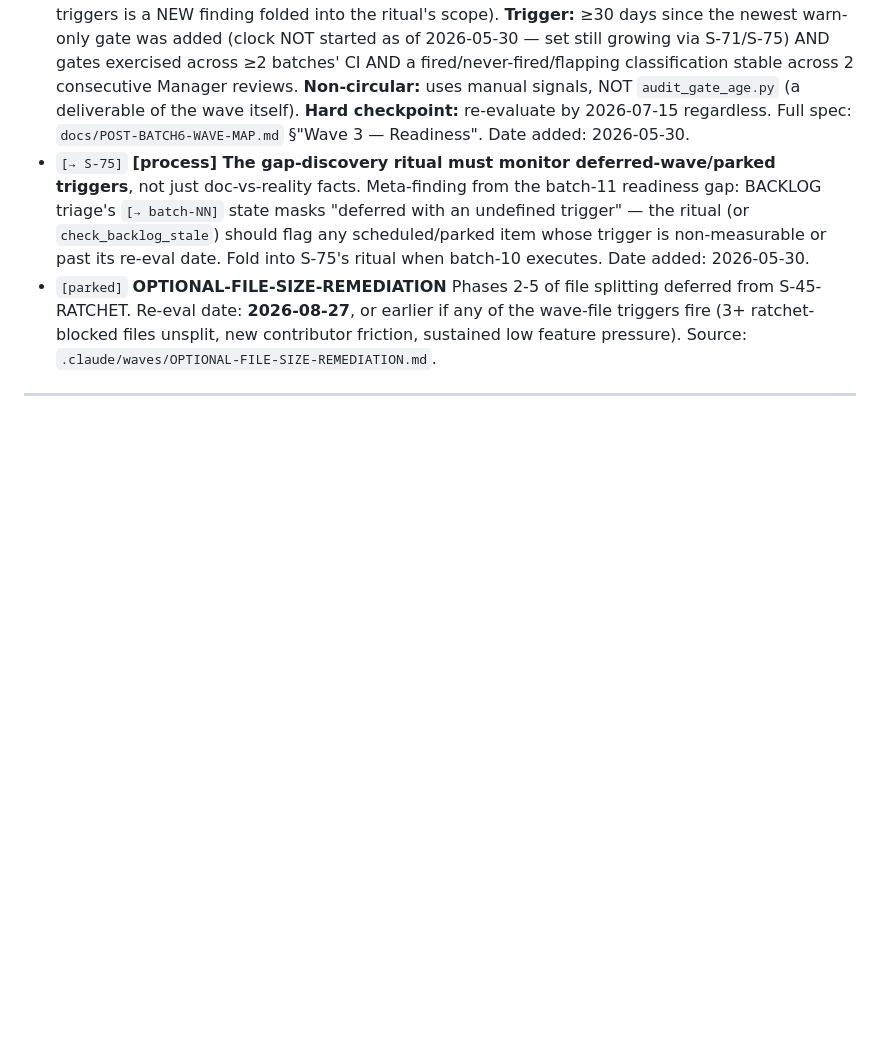
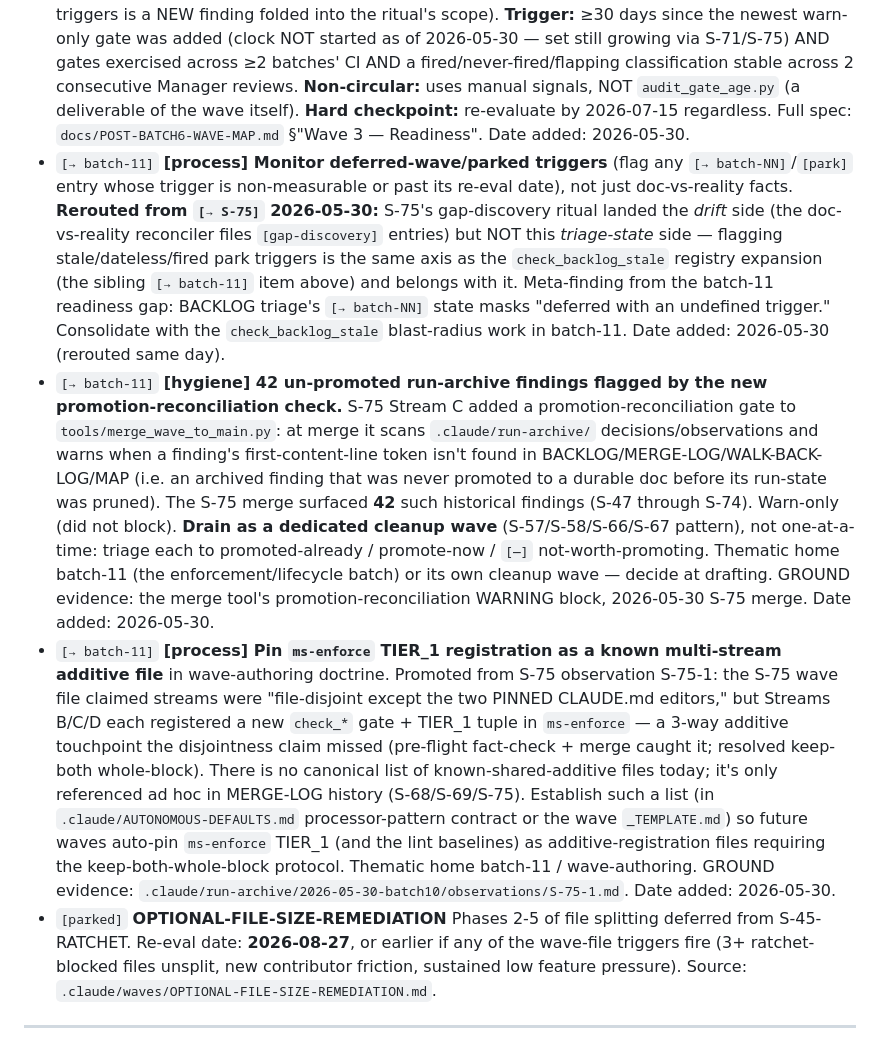
Before and after one commit to Nnyan/SLOP, a Markdown page: docs/BACKLOG.md, the part around the change. Rendered like a GitHub page; blank space fills up the shorter version.

```diff
--- a/docs/BACKLOG.md
+++ b/docs/BACKLOG.md
@@ -156,7 +156,9 @@ Surfaced live while updating the Rocinante test server (`/opt/mediastack`, servi
 ### Parked (re-eval triggers documented)
 
 - `[park: re-eval 2026-07-15]` **[process] Batch-11 (Enforcement-Lifecycle, S-70+S-72) readiness review.** Decides WHEN the deferred aging wave is ready to draft+fire — closes the un-owned "fire when signal accrues" gap (caught 2026-05-30: a deferred wave with a vague trigger and no owner is itself a knowledge-lifecycle rot). **Owner:** Manager at each batch-landing retro (interim); S-75's gap-discovery ritual once batch-10 lands (permanent — monitoring deferred-wave triggers is a NEW finding folded into the ritual's scope). **Trigger:** ≥30 days since the newest warn-only gate was added (clock NOT started as of 2026-05-30 — set still growing via S-71/S-75) AND gates exercised across ≥2 batches' CI AND a fired/never-fired/flapping classification stable across 2 consecutive Manager reviews. **Non-circular:** uses manual signals, NOT `audit_gate_age.py` (a deliverable of the wave itself). **Hard checkpoint:** re-evaluate by 2026-07-15 regardless. Full spec: `docs/POST-BATCH6-WAVE-MAP.md` §"Wave 3 — Readiness". Date added: 2026-05-30.
-- `[→ S-75]` **[process] The gap-discovery ritual must monitor deferred-wave/parked triggers**, not just doc-vs-reality facts. Meta-finding from the batch-11 readiness gap: BACKLOG triage's `[→ batch-NN]` state masks "deferred with an undefined trigger" — the ritual (or `check_backlog_stale`) should flag any scheduled/parked item whose trigger is non-measurable or past its re-eval date. Fold into S-75's ritual when batch-10 executes. Date added: 2026-05-30.
+- `[→ batch-11]` **[process] Monitor deferred-wave/parked triggers** (flag any `[→ batch-NN]`/`[park]` entry whose trigger is non-measurable or past its re-eval date), not just doc-vs-reality facts. **Rerouted from `[→ S-75]` 2026-05-30:** S-75's gap-discovery ritual landed the *drift* side (the doc-vs-reality reconciler files `[gap-discovery]` entries) but NOT this *triage-state* side — flagging stale/dateless/fired park triggers is the same axis as the `check_backlog_stale` registry expansion (the sibling `[→ batch-11]` item above) and belongs with it. Meta-finding from the batch-11 readiness gap: BACKLOG triage's `[→ batch-NN]` state masks "deferred with an undefined trigger." Consolidate with the `check_backlog_stale` blast-radius work in batch-11. Date added: 2026-05-30 (rerouted same day).
+- `[→ batch-11]` **[hygiene] 42 un-promoted run-archive findings flagged by the new promotion-reconciliation check.** S-75 Stream C added a promotion-reconciliation gate to `tools/merge_wave_to_main.py`: at merge it scans `.claude/run-archive/` decisions/observations and warns when a finding's first-content-line token isn't found in BACKLOG/MERGE-LOG/WALK-BACK-LOG/MAP (i.e. an archived finding that was never promoted to a durable doc before its run-state was pruned). The S-75 merge surfaced **42** such historical findings (S-47 through S-74). Warn-only (did not block). **Drain as a dedicated cleanup wave** (S-57/S-58/S-66/S-67 pattern), not one-at-a-time: triage each to promoted-already / promote-now / `[—]` not-worth-promoting. Thematic home batch-11 (the enforcement/lifecycle batch) or its own cleanup wave — decide at drafting. GROUND evidence: the merge tool's promotion-reconciliation WARNING block, 2026-05-30 S-75 merge. Date added: 2026-05-30.
+- `[→ batch-11]` **[process] Pin `ms-enforce` TIER_1 registration as a known multi-stream additive file** in wave-authoring doctrine. Promoted from S-75 observation S-75-1: the S-75 wave file claimed streams were "file-disjoint except the two PINNED CLAUDE.md editors," but Streams B/C/D each registered a new `check_*` gate + TIER_1 tuple in `ms-enforce` — a 3-way additive touchpoint the disjointness claim missed (pre-flight fact-check + merge caught it; resolved keep-both whole-block). There is no canonical list of known-shared-additive files today; it's only referenced ad hoc in MERGE-LOG history (S-68/S-69/S-75). Establish such a list (in `.claude/AUTONOMOUS-DEFAULTS.md` processor-pattern contract or the wave `_TEMPLATE.md`) so future waves auto-pin `ms-enforce` TIER_1 (and the lint baselines) as additive-registration files requiring the keep-both-whole-block protocol. Thematic home batch-11 / wave-authoring. GROUND evidence: `.claude/run-archive/2026-05-30-batch10/observations/S-75-1.md`. Date added: 2026-05-30.
 - `[parked]` **OPTIONAL-FILE-SIZE-REMEDIATION** Phases 2-5 of file splitting deferred from S-45-RATCHET. Re-eval date: **2026-08-27**, or earlier if any of the wave-file triggers fire (3+ ratchet-blocked files unsplit, new contributor friction, sustained low feature pressure). Source: `.claude/waves/OPTIONAL-FILE-SIZE-REMEDIATION.md`.
 
 ---
```
Also changed, not shown: docs/MERGE-LOG.md (+34 -0 lines).
